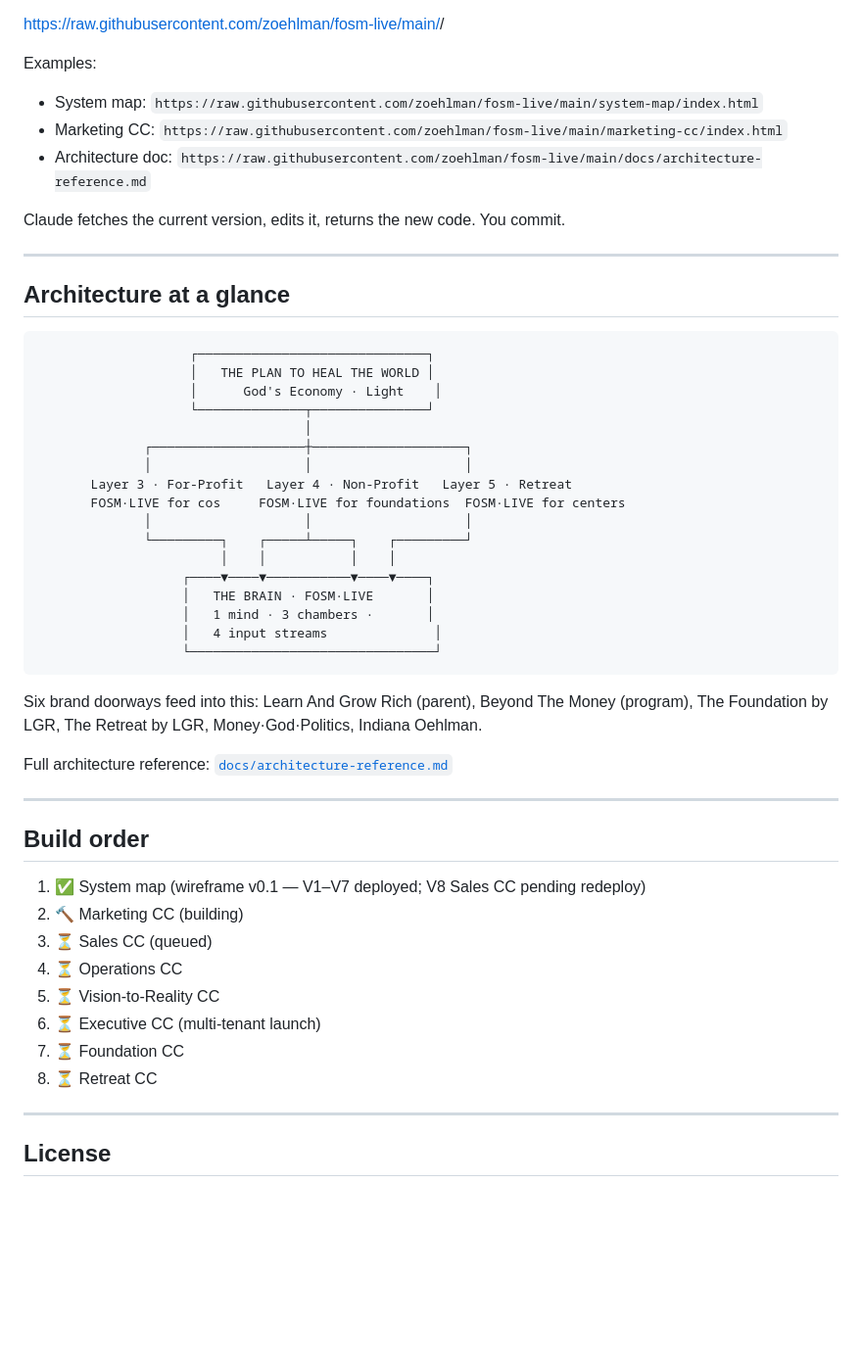
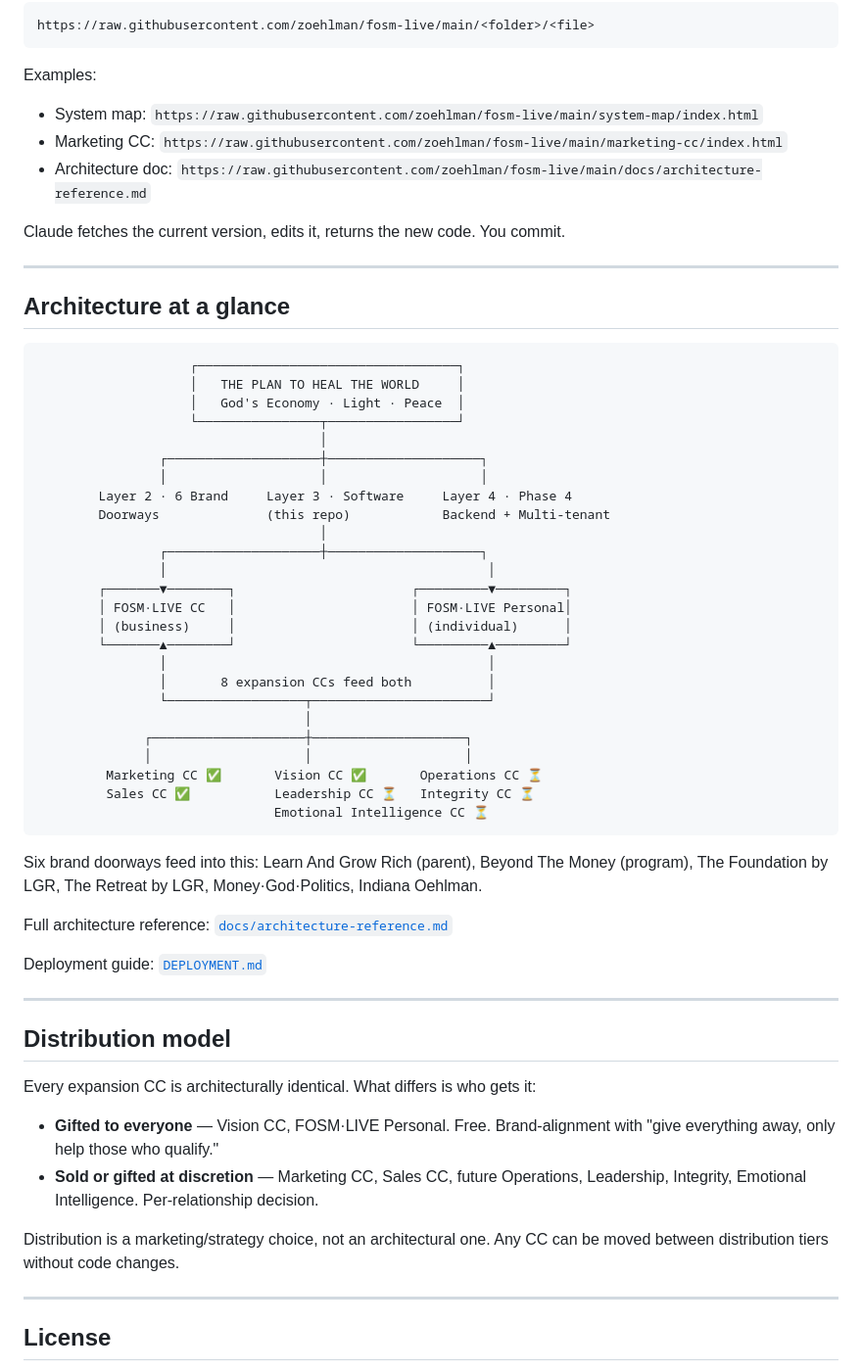
Before and after one commit to zoehlman/fosm-live, a Markdown page: README.md, the part around one of its changes. Shown at 98% size. GitHub-like rendering; blank space fills up the shorter version.

Commit message:
Update README.md
Update README with live URLs + new CCs

````diff
--- a/README.md
+++ b/README.md
@@ -46,4 +76,5 @@ To deploy: Netlify, GitHub Pages, Vercel, or drop on any static host.
 https://raw.githubusercontent.com/zoehlman/fosm-live/main/<folder>/<file>
+```
 
 Examples:
 - System map: `https://raw.githubusercontent.com/zoehlman/fosm-live/main/system-map/index.html`
@@ -57,41 +88,54 @@ Claude fetches the current version, edits it, returns the new code. You commit.
 ## Architecture at a glance
 
 ```
-                    ┌──────────────────────────────┐
-                    │   THE PLAN TO HEAL THE WORLD │
-                    │      God's Economy · Light    │
-                    └──────────────┬───────────────┘
+                    ┌──────────────────────────────────┐
+                    │   THE PLAN TO HEAL THE WORLD     │
+                    │   God's Economy · Light · Peace  │
+                    └────────────────┬─────────────────┘
+                                     │
+                ┌────────────────────┼────────────────────┐
+                │                    │                    │
+        Layer 2 · 6 Brand     Layer 3 · Software     Layer 4 · Phase 4
+        Doorways              (this repo)            Backend + Multi-tenant
+                                     │
+                ┌────────────────────┼────────────────────┐
+                │                                          │
+        ┌───────▼────────┐                       ┌─────────▼─────────┐
+        │ FOSM·LIVE CC   │                       │ FOSM·LIVE Personal│
+        │ (business)     │                       │ (individual)      │
+        └───────▲────────┘                       └─────────▲─────────┘
+                │                                          │
+                │       8 expansion CCs feed both          │
+                └──────────────────┬───────────────────────┘
                                    │
               ┌────────────────────┼────────────────────┐
               │                    │                    │
-       Layer 3 · For-Profit   Layer 4 · Non-Profit   Layer 5 · Retreat
-       FOSM·LIVE for cos     FOSM·LIVE for foundations  FOSM·LIVE for centers
-              │                    │                    │
-              └─────────┐    ┌─────┴─────┐    ┌─────────┘
-                        │    │           │    │
-                   ┌────▼────▼───────────▼────▼────┐
-                   │   THE BRAIN · FOSM·LIVE       │
-                   │   1 mind · 3 chambers ·       │
-                   │   4 input streams              │
-                   └────────────────────────────────┘
+         Marketing CC ✅       Vision CC ✅       Operations CC ⏳
+         Sales CC ✅           Leadership CC ⏳   Integrity CC ⏳
+                               Emotional Intelligence CC ⏳
 ```
 
-Six brand doorways feed into this: Learn And Grow Rich (parent), Beyond The Money (program), The Foundation by LGR, The Retreat by LGR, Money·God·Politics, Indiana Oehlman.
+Six brand doorways feed into this: Learn And Grow Rich (parent), Beyond The Money
+(program), The Foundation by LGR, The Retreat by LGR, Money·God·Politics, Indiana
+Oehlman.
 
 Full architecture reference: [`docs/architecture-reference.md`](docs/architecture-reference.md)
 
+Deployment guide: [`DEPLOYMENT.md`](DEPLOYMENT.md)
+
 ---
 
-## Build order
+## Distribution model
 
-1. ✅ System map (wireframe v0.1 — V1–V7 deployed; V8 Sales CC pending redeploy)
-2. 🔨 Marketing CC (building)
-3. ⏳ Sales CC (queued)
-4. ⏳ Operations CC
-5. ⏳ Vision-to-Reality CC
-6. ⏳ Executive CC (multi-tenant launch)
-7. ⏳ Foundation CC
-8. ⏳ Retreat CC
+Every expansion CC is architecturally identical. What differs is who gets it:
+
+- **Gifted to everyone** — Vision CC, FOSM·LIVE Personal. Free. Brand-alignment
+  with "give everything away, only help those who qualify."
+- **Sold or gifted at discretion** — Marketing CC, Sales CC, future Operations,
+  Leadership, Integrity, Emotional Intelligence. Per-relationship decision.
+
+Distribution is a marketing/strategy choice, not an architectural one. Any CC
+can be moved between distribution tiers without code changes.
 
 ---
 
````
Also changed, not shown: other parts of README.md (+40 -10 lines).
